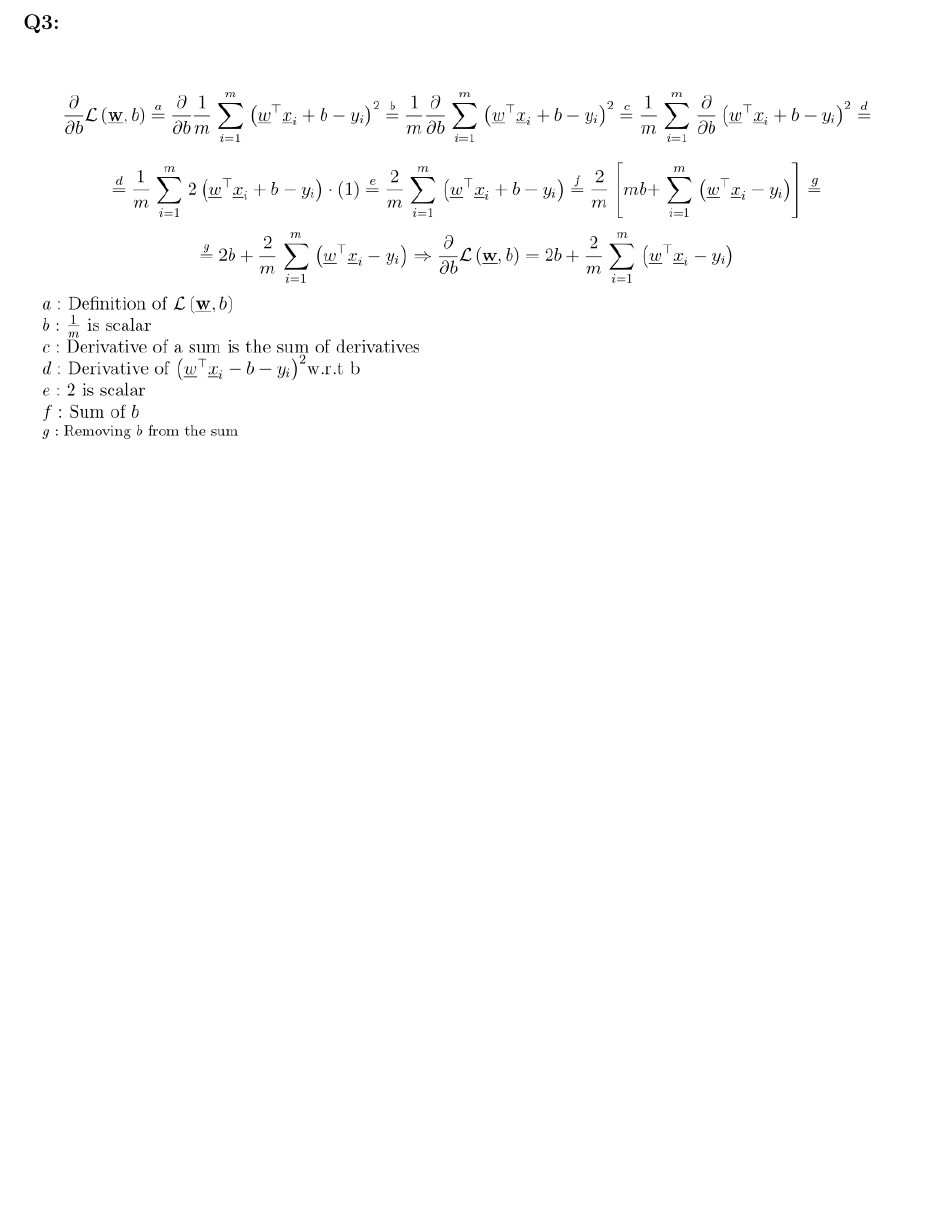
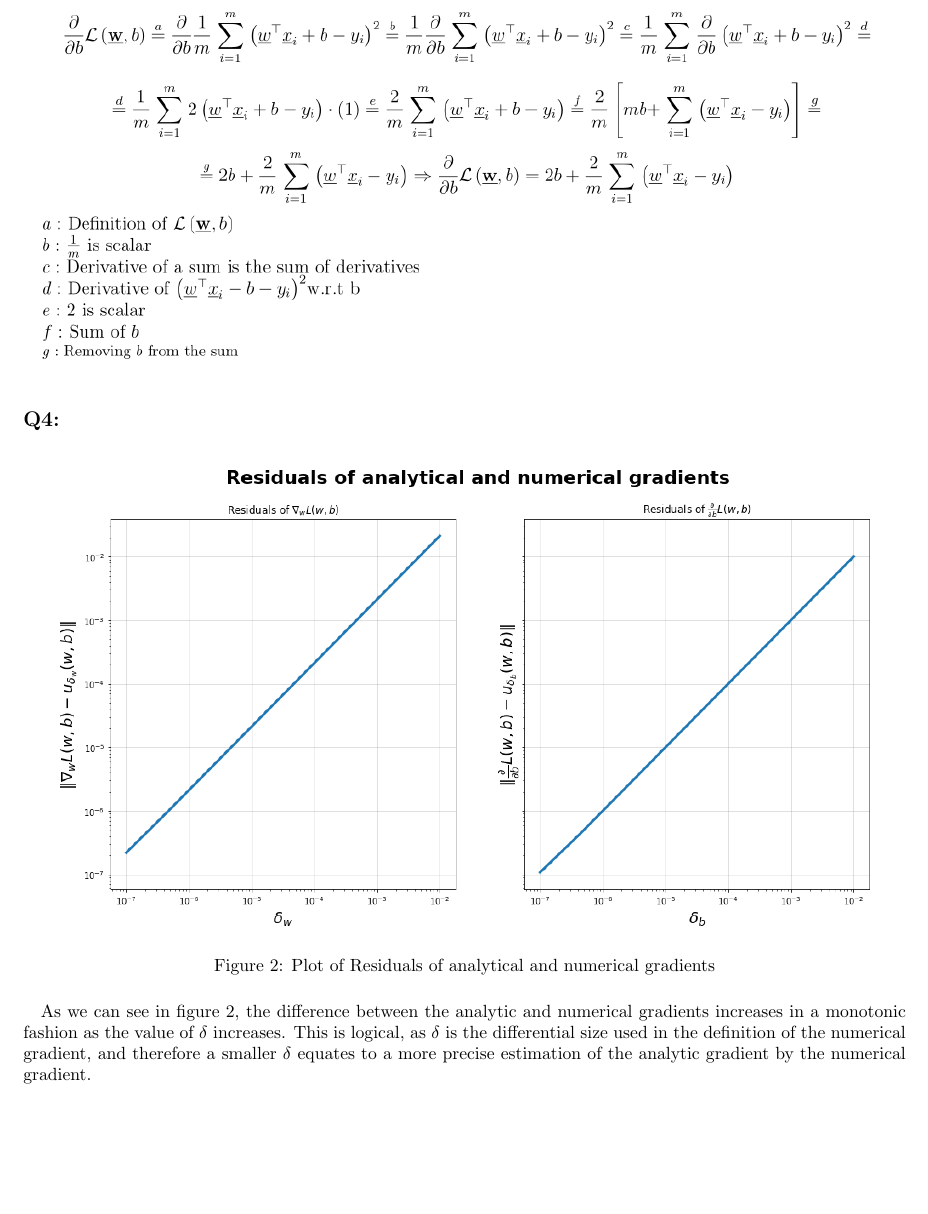
Before and after one commit to danielscohen/ml_hw3, a LaTeX document (313575599-308160647.tex): part of page 2 of 2 before the commit and part of page 2 of 3 after it, cut at the place of the change, the shorter picture padded with empty space. Compiled offline with pdfLaTeX.

Commit message:
aqwqwerqwer

```diff
--- a/313575599-308160647.tex
+++ b/313575599-308160647.tex
@@ -44,3 +44,13 @@
         \centering
         \includegraphics[scale=0.7]{images/q3.png}
     \end{figure}
+\subsection*{Q4:}
+    \begin{figure}[H]
+        \centering
+        \includegraphics[scale=0.48]{q4.png}
+        \caption{Plot of Residuals of analytical and numerical gradients}
+        \label{fig:q4}
+    \end{figure}
+    \paragraph*{}
+    As we can see in figure \ref{fig:q4}, the difference between the analytic and numerical gradients increases in a  monotonic fashion as the value of $\delta$ increases. This is logical, as $\delta$ is the differential size used in the definition of the numerical gradient, and therefore a smaller $\delta$  equates to a more precise estimation of the analytic gradient by the numerical gradient.
+\subsection*{Q5:}
```
Also changed, not shown: 313575599-308160647.pdf, images/q4.png (added), images/q5.png (added), 313575599-308160647.tex (8 more changed lines), 6 other files.
